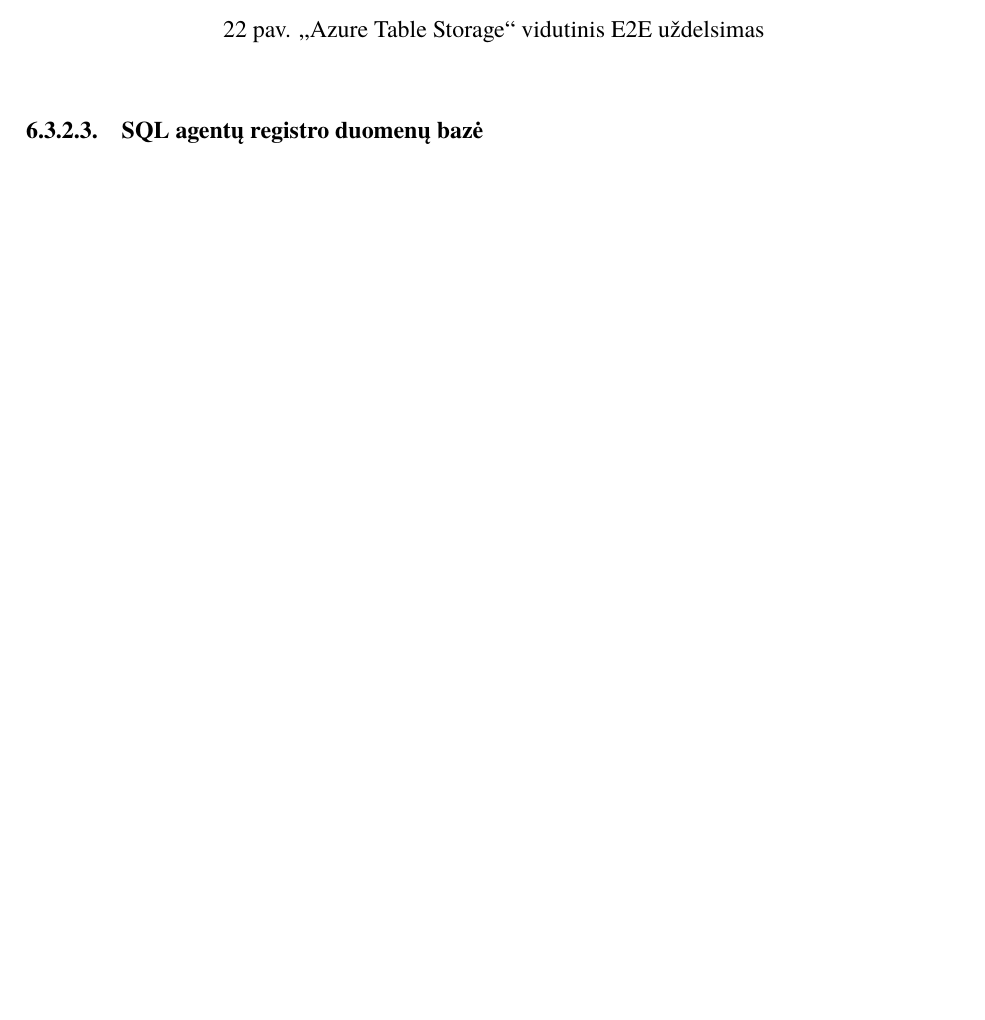
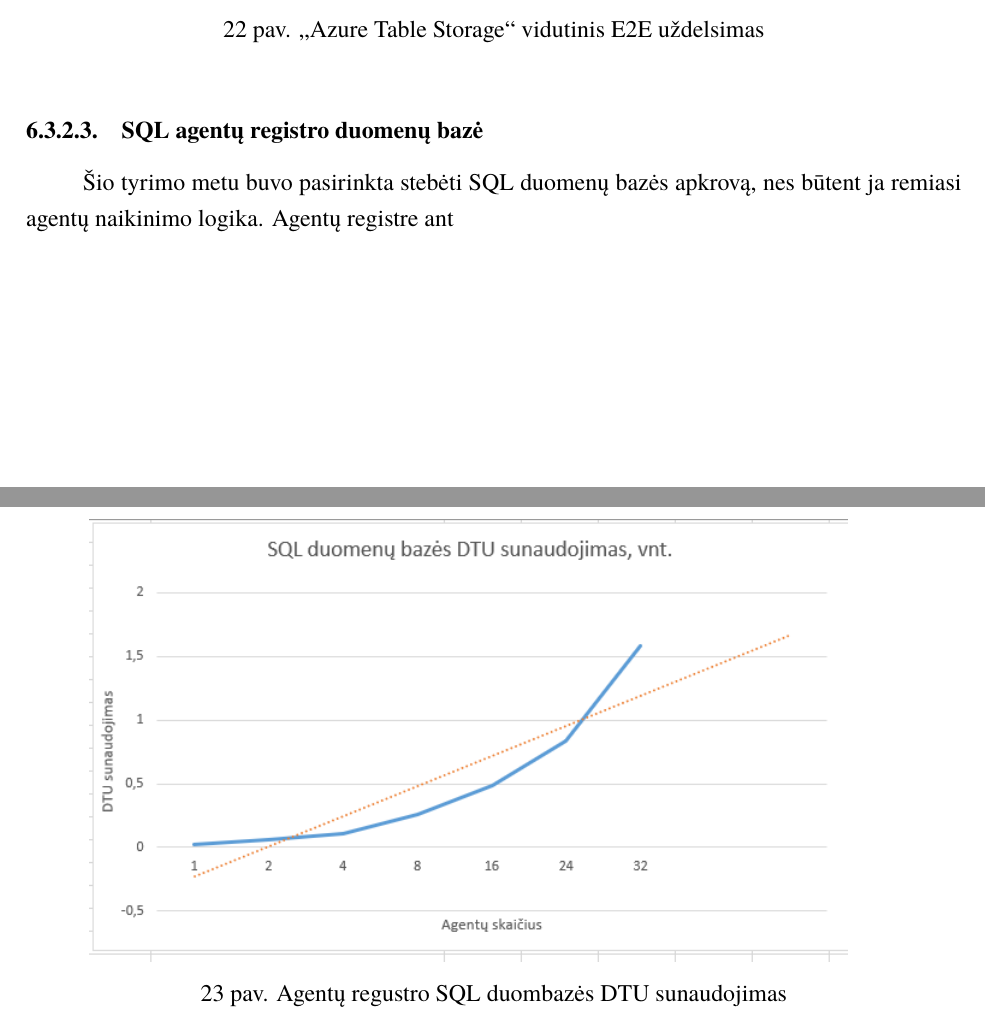
Before and after one commit to kasparas12/VU-Bachelor-Thesis, a LaTeX document (Bakalaurinis.tex, which reads chapters/experiment.tex, chapters/figures/sql_agentu_registro_db.tex): part of page 45 of 51 before the commit and two parts of pages 45 and 46 of 52 after it, the two joined at a grey line, cut so that both start at the same text, the shorter picture padded with empty space. Compiled offline with XeLaTeX; a missing font is replaced by an installed copy or a similar font.

Commit message:
SQL chart added

```diff
--- a/chapters/experiment.tex
+++ b/chapters/experiment.tex
@@ -113,3 +113,6 @@ Raudonai pažymėtos eilutės demonstruoja iteracijas, kurių metu agentai visą
 \input{chapters/figures/azure_table_storage_uždelsimas}
 
 \subsubsubsection{SQL agentų registro duomenų bazė}
+
+Šio tyrimo metu buvo pasirinkta stebėti SQL duomenų bazės apkrovą, nes būtent ja remiasi agentų naikinimo logika. Agentų registre ant
+\input{chapters/figures/sql_agentu_registro_db}
--- /dev/null
+++ b/chapters/figures/sql_agentu_registro_db.tex
@@ -0,0 +1,7 @@
+\begin{figure}[htp!]
+\hspace{-1cm}
+\centering
+\includegraphics[scale=1]{img/sql_duomenu_bazes_DTU_sanaudos.png}
+\caption{Agentų regustro SQL duombazės DTU sunaudojimas}
+\label{fig:dtu_usage}
+\end{figure}
```
Also changed, not shown: img/sql_duomenu_bazes_DTU_sanaudos.png (added).
